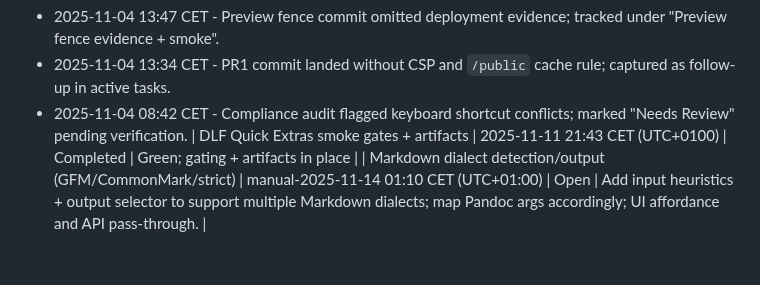
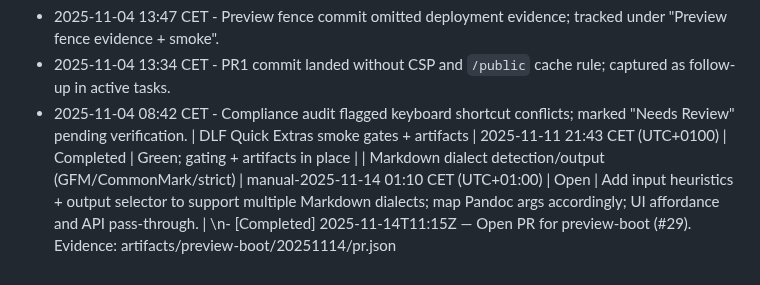
Before and after one commit to NicheToolsCavin/tinyutils, a Markdown page: docs/AGENT_TASK_CHECKLIST.md, the part around the change. Rendered like a GitHub page.

```diff
--- a/docs/AGENT_TASK_CHECKLIST.md
+++ b/docs/AGENT_TASK_CHECKLIST.md
@@ -46,3 +46,4 @@ Shared tracker so agents can see which work items are planned, in progress, or f
 - 2025-11-04 08:42 CET - Compliance audit flagged keyboard shortcut conflicts; marked "Needs Review" pending verification.
 | DLF Quick Extras smoke gates + artifacts | 2025-11-11 21:43 CET (UTC+0100) | Completed | Green; gating + artifacts in place |
 | Markdown dialect detection/output (GFM/CommonMark/strict) | manual-2025-11-14 01:10 CET (UTC+01:00) | Open | Add input heuristics + output selector to support multiple Markdown dialects; map Pandoc args accordingly; UI affordance and API pass-through. |
+\n- [Completed] 2025-11-14T11:15Z — Open PR for preview-boot (#29). Evidence: artifacts/preview-boot/20251114/pr.json
```
Also changed, not shown: docs/AGENT_RUN_LOG.md (+21 -0 lines).
